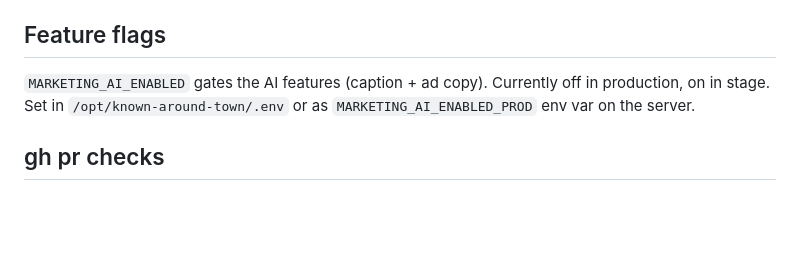
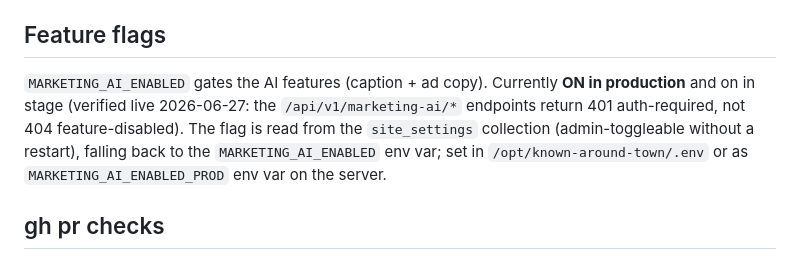
Before and after one commit to david-wi/known-around-town, a Markdown page: .claude/rules/deploy.md, the part around the change. GitHub-like rendering; blank space fills up the shorter version.

Commit message:
docs(deploy): correct stale flag note — AI marketing tools are ON in production
Problem: deploy.md said the AI caption/ad-copy feature is 'currently off in
production', but it is verifiably ON — a future session could waste time trying
to 'enable' an already-live feature, or wrongly assume the headline Featured
selling point doesn't work.

Solution: corrected the note with live evidence (the marketing-ai endpoints
return 401 auth-required, not 404 feature-disabled) and documented that the flag
is read from site_settings (admin-toggleable) with an env-var fallback.

```diff
--- a/.claude/rules/deploy.md
+++ b/.claude/rules/deploy.md
@@ -32,7 +32,11 @@ The `:stage` image is built from the `stage` branch and served at
 ## Feature flags
 
 `MARKETING_AI_ENABLED` gates the AI features (caption + ad copy). Currently
-off in production, on in stage. Set in `/opt/known-around-town/.env` or as
+**ON in production** and on in stage (verified live 2026-06-27: the
+`/api/v1/marketing-ai/*` endpoints return 401 auth-required, not 404
+feature-disabled). The flag is read from the `site_settings` collection
+(admin-toggleable without a restart), falling back to the
+`MARKETING_AI_ENABLED` env var; set in `/opt/known-around-town/.env` or as
 `MARKETING_AI_ENABLED_PROD` env var on the server.
 
 ## gh pr checks
```
